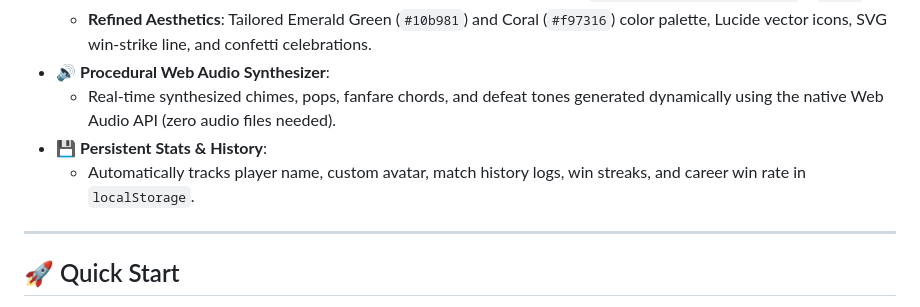
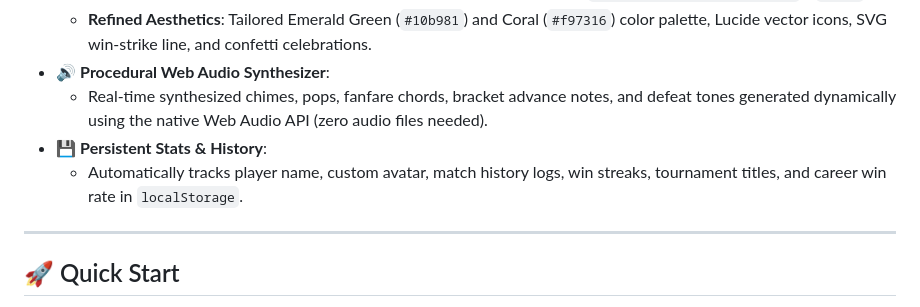
Before and after one commit to ichshakib/tic-tac-toe-game, a Markdown page: README.md, the part around one of its changes. GitHub-like rendering.

```diff
--- a/README.md
+++ b/README.md
@@ -22,9 +31,9 @@ A modern, responsive, zero-dependency Tic-Tac-Toe web game built with **Pure HTM
   - **Automatic Theme Adaptation**: Seamlessly adapts to device preference (`prefers-color-scheme: dark` / `light`).
   - **Refined Aesthetics**: Tailored Emerald Green (`#10b981`) and Coral (`#f97316`) color palette, Lucide vector icons, SVG win-strike line, and confetti celebrations.
 - 🔊 **Procedural Web Audio Synthesizer**:
-  - Real-time synthesized chimes, pops, fanfare chords, and defeat tones generated dynamically using the native Web Audio API (zero audio files needed).
+  - Real-time synthesized chimes, pops, fanfare chords, bracket advance notes, and defeat tones generated dynamically using the native Web Audio API (zero audio files needed).
 - 💾 **Persistent Stats & History**:
-  - Automatically tracks player name, custom avatar, match history logs, win streaks, and career win rate in `localStorage`.
+  - Automatically tracks player name, custom avatar, match history logs, win streaks, tournament titles, and career win rate in `localStorage`.
 
 ---
 
```
Also changed, not shown: other parts of README.md (+19 -8 lines).
